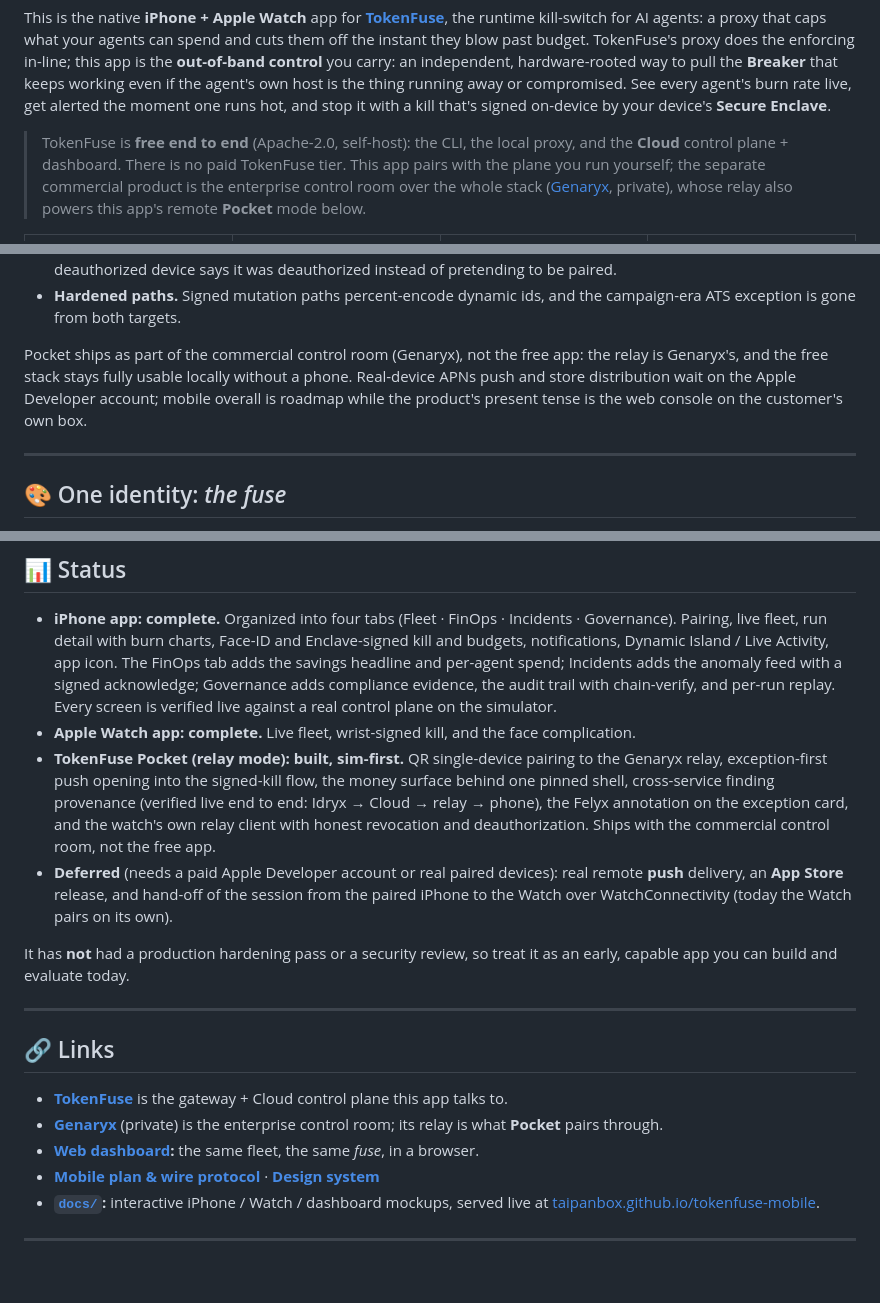
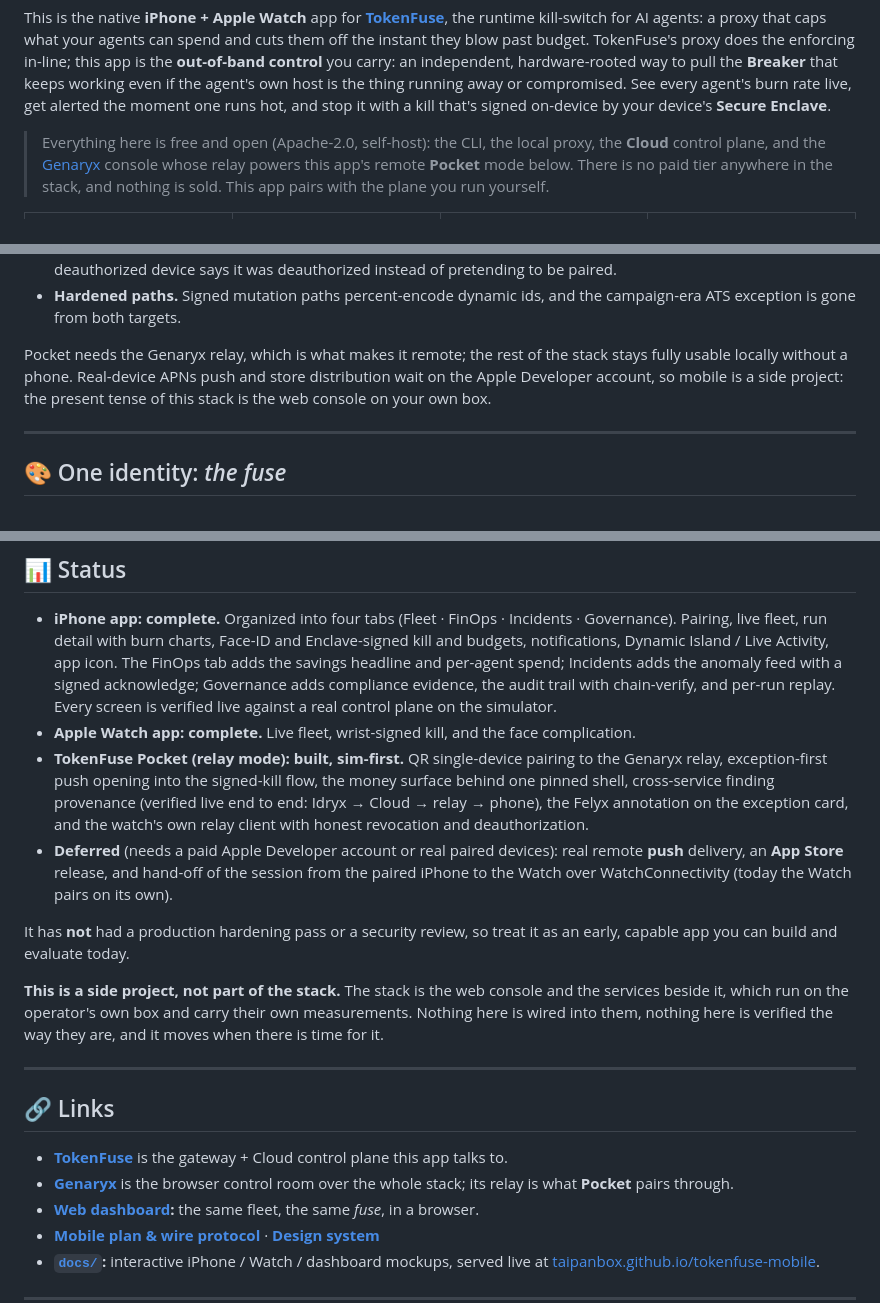
Before and after one commit to TAIPANBOX/tokenfuse-mobile, a Markdown page: README.md, 3 parts joined by grey strips. GitHub-like rendering; blank space fills up the shorter version.

Commit message:
docs: the README stops describing a paid tier that no longer exists
This repo is about to be public, and it was carrying the estate's
pre-pivot story in four places: Genaryx as "the separate commercial
product ... (private)", Pocket as something that "ships as part of the
commercial control room, not the free app", and the generated client
tracking "the typed 402 plan_required upgrade path for paid features".

None of it is true now. Genaryx is public and free, nothing in the stack
is sold, and tokenfuse stopped emitting `plan_required` in its PR #142
on 2026-07-27; the console dropped the banner that received it. Publishing
this as written would have put a paid tier back into the public estate on
the day it is opened, which is the one claim that was removed everywhere
else.

The `402` variant is still PARSED and the README now says why: an app
pointed at an older Cloud should report a refusal honestly rather than
go blank.

Also says plainly what this is: a side project, not part of the stack,
not wired into it and not verified the way it is. That is the same
sentence the site's footer will carry, so a reader arriving from there
meets the same story rather than a better one.

Co-Authored-By: Claude Opus 5 <noreply@anthropic.com>

```diff
--- a/README.md
+++ b/README.md
@@ -19,7 +19,7 @@ The out-of-band control for **TokenFuse**, the runtime kill-switch for AI agents
 
 This is the native **iPhone + Apple Watch** app for **[TokenFuse](https://github.com/TAIPANBOX/tokenfuse)**, the runtime kill-switch for AI agents: a proxy that caps what your agents can spend and cuts them off the instant they blow past budget. TokenFuse's proxy does the enforcing in-line; this app is the **out-of-band control** you carry: an independent, hardware-rooted way to pull the **Breaker** that keeps working even if the agent's own host is the thing running away or compromised. See every agent's burn rate live, get alerted the moment one runs hot, and stop it with a kill that's signed on-device by your device's **Secure Enclave**.
 
-> TokenFuse is **free end to end** (Apache-2.0, self-host): the CLI, the local proxy, and the **Cloud** control plane + dashboard. There is no paid TokenFuse tier. This app pairs with the plane you run yourself; the separate commercial product is the enterprise control room over the whole stack ([Genaryx](https://github.com/TAIPANBOX/genaryx), private), whose relay also powers this app's remote **Pocket** mode below.
+> Everything here is free and open (Apache-2.0, self-host): the CLI, the local proxy, the **Cloud** control plane, and the [Genaryx](https://github.com/TAIPANBOX/genaryx) console whose relay powers this app's remote **Pocket** mode below. There is no paid tier anywhere in the stack, and nothing is sold. This app pairs with the plane you run yourself.
 
 <div align="center">
 
@@ -174,11 +174,10 @@ Built and verified sim-first against a live stack:
 - **Hardened paths.** Signed mutation paths percent-encode dynamic ids, and the
   campaign-era ATS exception is gone from both targets.
 
-Pocket ships as part of the commercial control room (Genaryx), not the free
-app: the relay is Genaryx's, and the free stack stays fully usable locally
-without a phone. Real-device APNs push and store distribution wait on the Apple
-Developer account; mobile overall is roadmap while the product's present tense
-is the web console on the customer's own box.
+Pocket needs the Genaryx relay, which is what makes it remote; the rest of the
+stack stays fully usable locally without a phone. Real-device APNs push and
+store distribution wait on the Apple Developer account, so mobile is a side
+project: the present tense of this stack is the web console on your own box.
 
 ---
 
@@ -237,17 +236,22 @@ The iPhone and Apple Watch apps share the design system, the API layer, and the
 
 - **iPhone app: complete.** Organized into four tabs (Fleet · FinOps · Incidents · Governance). Pairing, live fleet, run detail with burn charts, Face-ID and Enclave-signed kill and budgets, notifications, Dynamic Island / Live Activity, app icon. The FinOps tab adds the savings headline and per-agent spend; Incidents adds the anomaly feed with a signed acknowledge; Governance adds compliance evidence, the audit trail with chain-verify, and per-run replay. Every screen is verified live against a real control plane on the simulator.
 - **Apple Watch app: complete.** Live fleet, wrist-signed kill, and the face complication.
-- **TokenFuse Pocket (relay mode): built, sim-first.** QR single-device pairing to the Genaryx relay, exception-first push opening into the signed-kill flow, the money surface behind one pinned shell, cross-service finding provenance (verified live end to end: Idryx → Cloud → relay → phone), the Felyx annotation on the exception card, and the watch's own relay client with honest revocation and deauthorization. Ships with the commercial control room, not the free app.
+- **TokenFuse Pocket (relay mode): built, sim-first.** QR single-device pairing to the Genaryx relay, exception-first push opening into the signed-kill flow, the money surface behind one pinned shell, cross-service finding provenance (verified live end to end: Idryx → Cloud → relay → phone), the Felyx annotation on the exception card, and the watch's own relay client with honest revocation and deauthorization.
 - **Deferred** (needs a paid Apple Developer account or real paired devices): real remote **push** delivery, an **App Store** release, and hand-off of the session from the paired iPhone to the Watch over WatchConnectivity (today the Watch pairs on its own).
 
 It has **not** had a production hardening pass or a security review, so treat it as an early, capable app you can build and evaluate today.
+
+**This is a side project, not part of the stack.** The stack is the web console
+and the services beside it, which run on the operator's own box and carry their
+own measurements. Nothing here is wired into them, nothing here is verified the
+way they are, and it moves when there is time for it.
 
 ---
 
 ## 🔗 Links
 
 - **[TokenFuse](https://github.com/TAIPANBOX/tokenfuse)** is the gateway + Cloud control plane this app talks to.
-- **[Genaryx](https://github.com/TAIPANBOX/genaryx)** (private) is the enterprise control room; its relay is what **Pocket** pairs through.
+- **[Genaryx](https://github.com/TAIPANBOX/genaryx)** is the browser control room over the whole stack; its relay is what **Pocket** pairs through.
 - **[Web dashboard](https://github.com/TAIPANBOX/tokenfuse/tree/main/cloud/dashboard):** the same fleet, the same *fuse*, in a browser.
 - **[Mobile plan & wire protocol](https://github.com/TAIPANBOX/tokenfuse/blob/main/docs/14-mobile-companion.md)** · **[Design system](https://github.com/TAIPANBOX/tokenfuse/blob/main/docs/16-design-system.md)**
 - **[`docs/`](docs/):** interactive iPhone / Watch / dashboard mockups, served live at [taipanbox.github.io/tokenfuse-mobile](https://taipanbox.github.io/tokenfuse-mobile/).
```
Also changed, not shown: other parts of README.md (+3 -3 lines).
